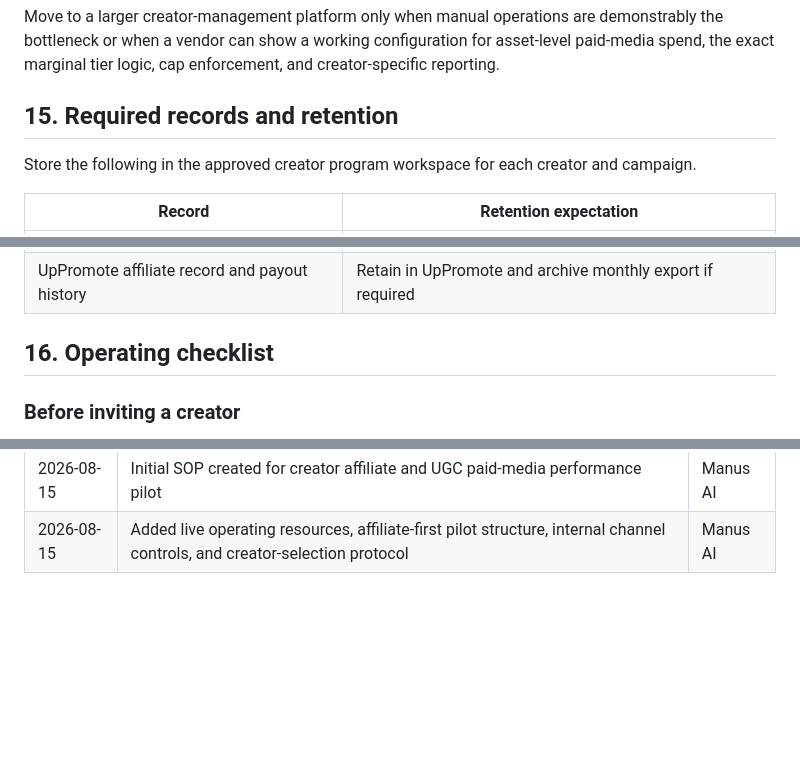
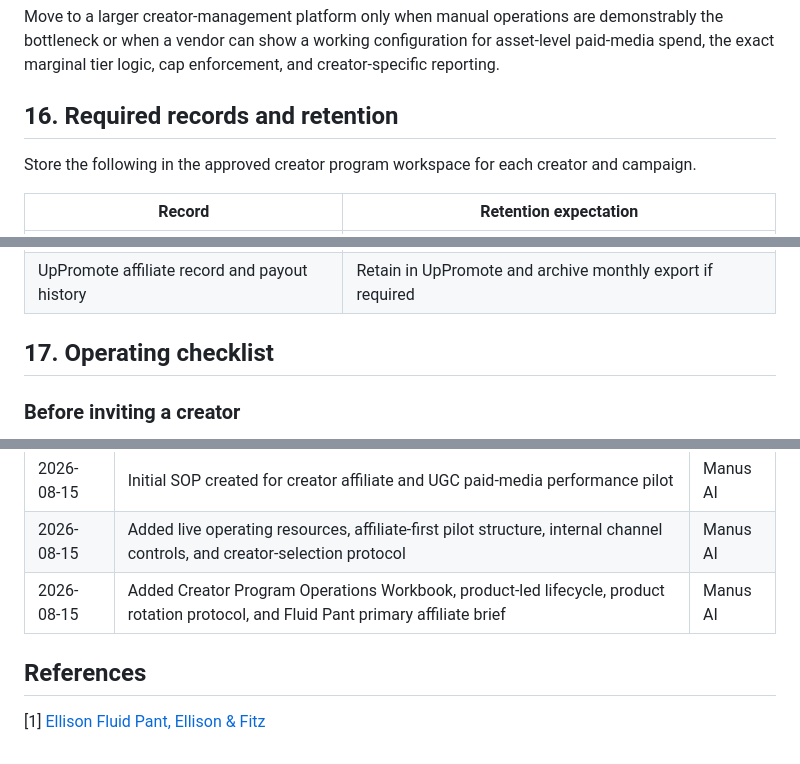
Before and after one commit to kevinc710/ef-sops, a Markdown page: sops/creator-affiliate-ugc-performance-program.md, 3 parts joined by grey strips. Rendered like a GitHub page; blank space fills up the shorter version.

Commit message:
Add creator product rotation workflow

```diff
--- a/sops/creator-affiliate-ugc-performance-program.md
+++ b/sops/creator-affiliate-ugc-performance-program.md
@@ -298,7 +333,7 @@ Run the initial pilot with 5 to 10 approved creators for at least 30 to 60 days.
 
 Move to a larger creator-management platform only when manual operations are demonstrably the bottleneck or when a vendor can show a working configuration for asset-level paid-media spend, the exact marginal tier logic, cap enforcement, and creator-specific reporting.
 
-## 15. Required records and retention
+## 16. Required records and retention
 
 Store the following in the approved creator program workspace for each creator and campaign.
 
@@ -311,7 +346,7 @@ Store the following in the approved creator program workspace for each creator a
 | Creator Performance Ledger and payout statement | Retain with finance records |
 | UpPromote affiliate record and payout history | Retain in UpPromote and archive monthly export if required |
 
-## 16. Operating checklist
+## 17. Operating checklist
 
 ### Before inviting a creator
 
@@ -347,3 +382,8 @@ Store the following in the approved creator program workspace for each creator a
 |---|---|---|
 | 2026-08-15 | Initial SOP created for creator affiliate and UGC paid-media performance pilot | Manus AI |
 | 2026-08-15 | Added live operating resources, affiliate-first pilot structure, internal channel controls, and creator-selection protocol | Manus AI |
+| 2026-08-15 | Added Creator Program Operations Workbook, product-led lifecycle, product rotation protocol, and Fluid Pant primary affiliate brief | Manus AI |
+
+## References
+
+[1] [Ellison Fluid Pant, Ellison & Fitz](https://ellisonandfitz.com/products/ellison-fluid-pant)
```
Also changed, not shown: other parts of sops/creator-affiliate-ugc-performance-program.md (+36 -1 lines).
